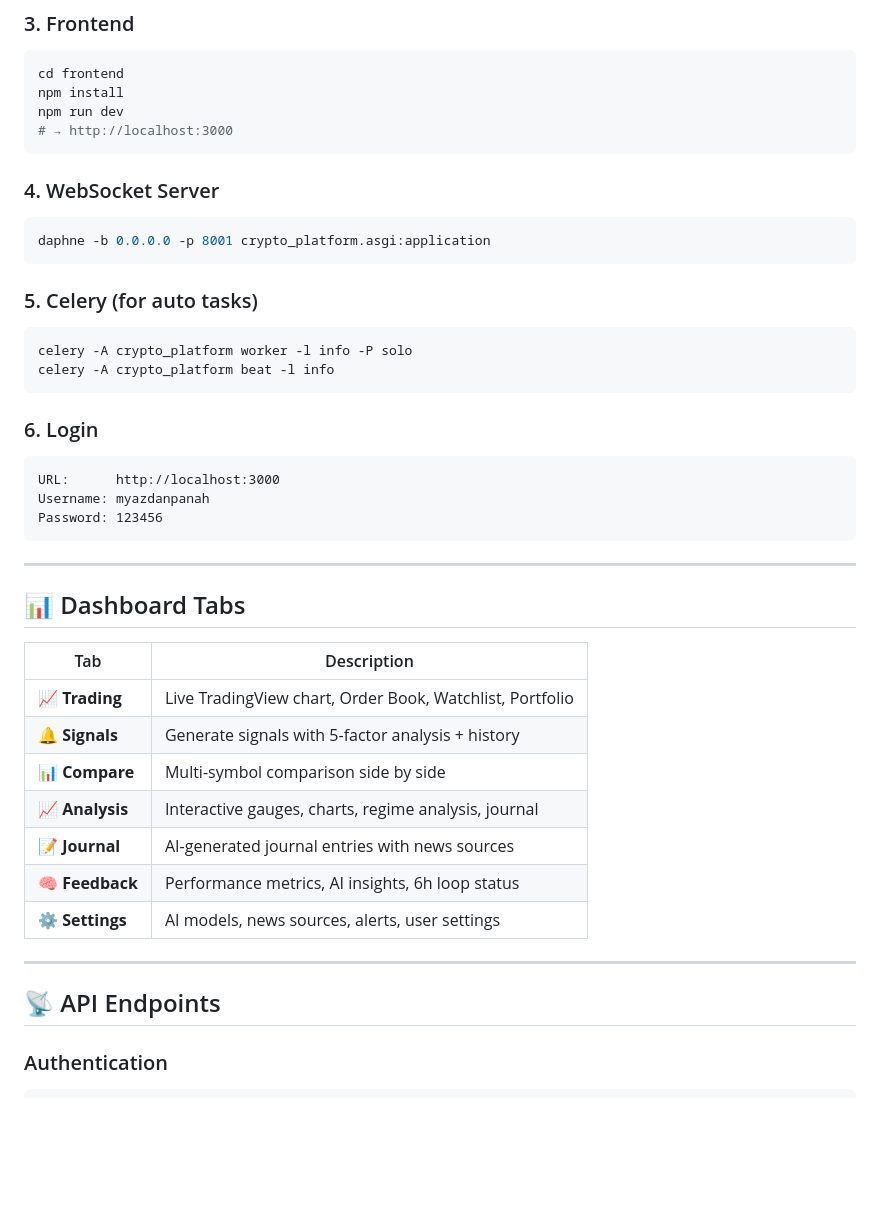
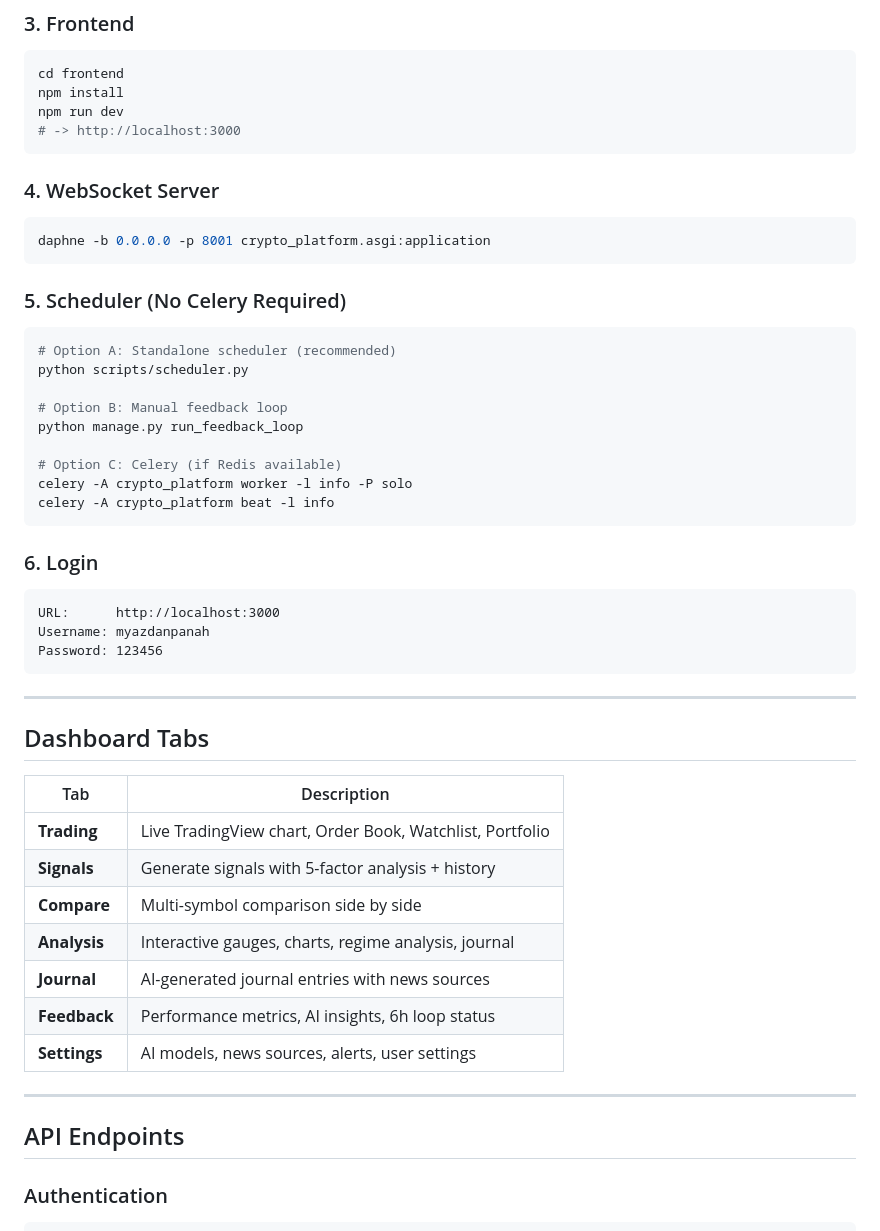
Before and after one commit to myazdanpanah/AI-Trading, a Markdown page: README.md, the part around one of its changes. Rendered like a GitHub page; blank space fills up the shorter version.

````diff
--- a/README.md
+++ b/README.md
@@ -173,7 +184,7 @@ DJANGO_SETTINGS_MODULE=crypto_platform.settings.local python manage.py runserver
 cd frontend
 npm install
 npm run dev
-# → http://localhost:3000
+# -> http://localhost:3000
 ```
 
 ### 4. WebSocket Server
@@ -181,8 +192,15 @@ npm run dev
 daphne -b 0.0.0.0 -p 8001 crypto_platform.asgi:application
 ```
 
-### 5. Celery (for auto tasks)
+### 5. Scheduler (No Celery Required)
 ```bash
+# Option A: Standalone scheduler (recommended)
+python scripts/scheduler.py
+
+# Option B: Manual feedback loop
+python manage.py run_feedback_loop
+
+# Option C: Celery (if Redis available)
 celery -A crypto_platform worker -l info -P solo
 celery -A crypto_platform beat -l info
 ```
@@ -196,21 +214,21 @@ Password: 123456
 
 ---
 
-## 📊 Dashboard Tabs
+## Dashboard Tabs
 
 | Tab | Description |
 |-----|-------------|
-| 📈 **Trading** | Live TradingView chart, Order Book, Watchlist, Portfolio |
-| 🔔 **Signals** | Generate signals with 5-factor analysis + history |
-| 📊 **Compare** | Multi-symbol comparison side by side |
-| 📈 **Analysis** | Interactive gauges, charts, regime analysis, journal |
-| 📝 **Journal** | AI-generated journal entries with news sources |
-| 🧠 **Feedback** | Performance metrics, AI insights, 6h loop status |
-| ⚙️ **Settings** | AI models, news sources, alerts, user settings |
+| **Trading** | Live TradingView chart, Order Book, Watchlist, Portfolio |
+| **Signals** | Generate signals with 5-factor analysis + history |
+| **Compare** | Multi-symbol comparison side by side |
+| **Analysis** | Interactive gauges, charts, regime analysis, journal |
+| **Journal** | AI-generated journal entries with news sources |
+| **Feedback** | Performance metrics, AI insights, 6h loop status |
+| **Settings** | AI models, news sources, alerts, user settings |
 
 ---
 
-## 📡 API Endpoints
+## API Endpoints
 
 ### Authentication
 ```bash
````
Also changed, not shown: other parts of README.md (+118 -93 lines).
